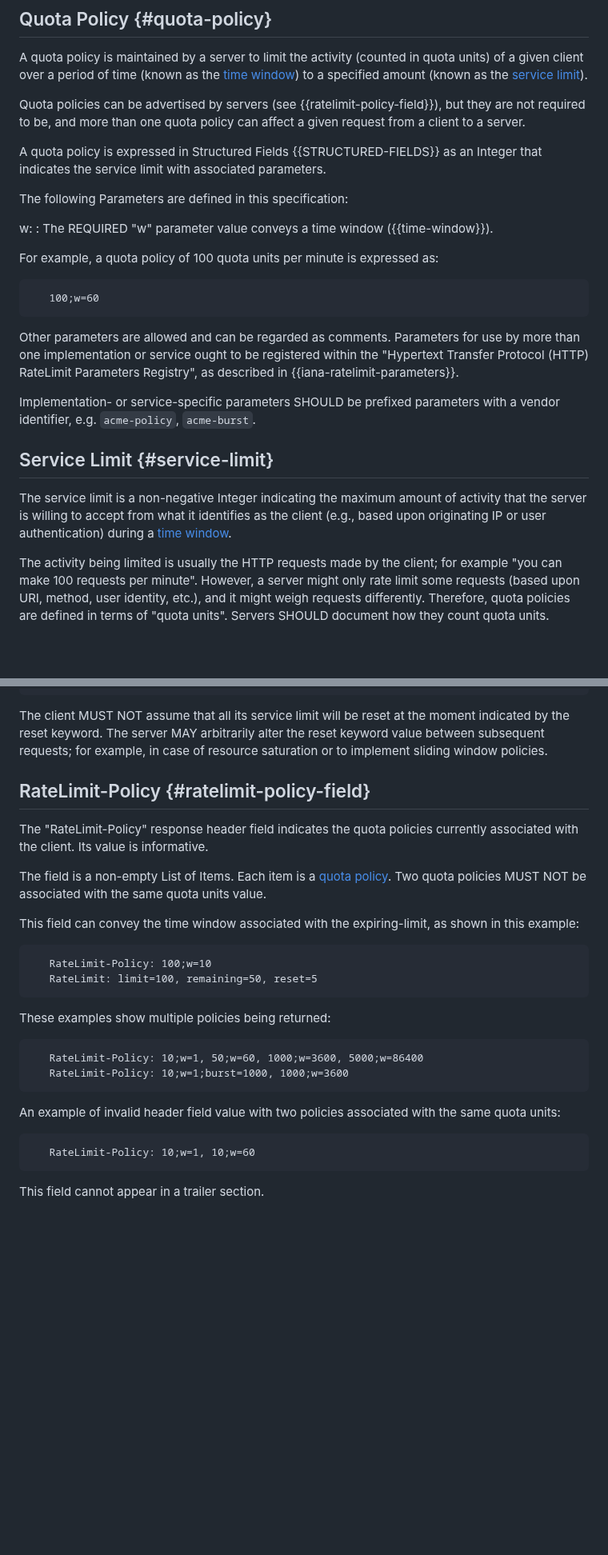
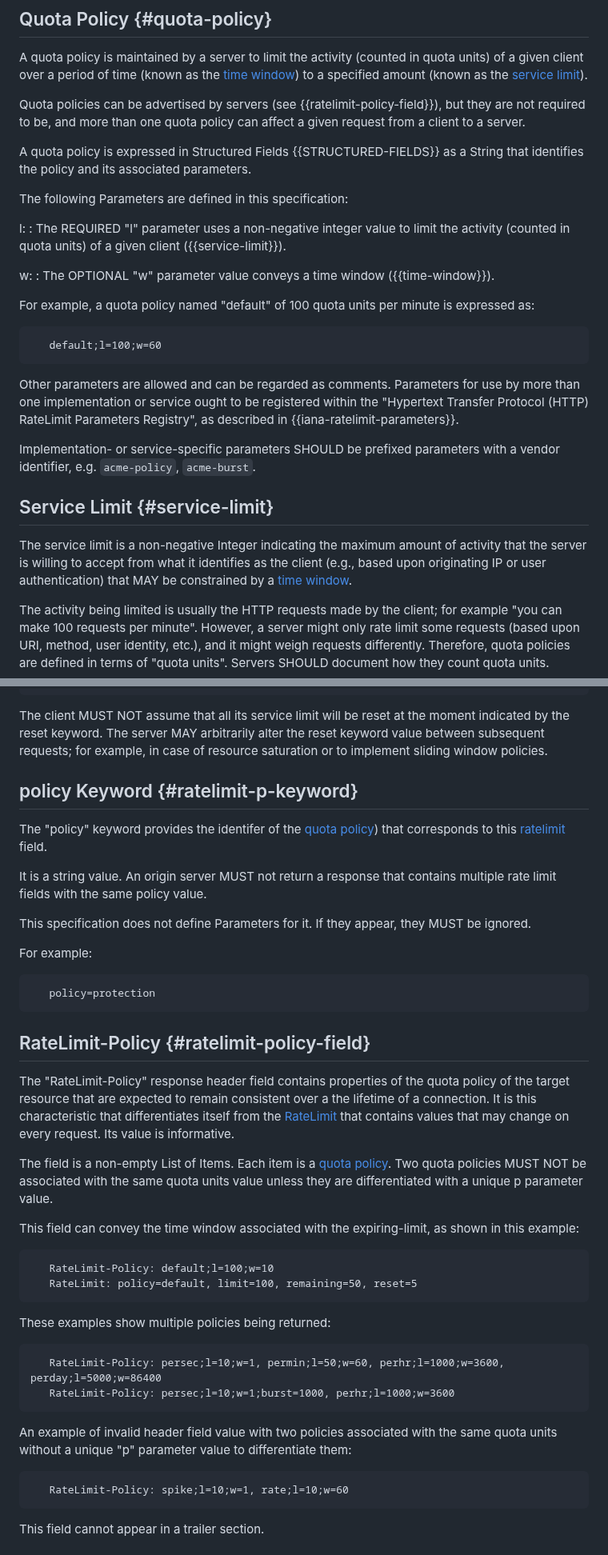
Before and after one commit to ietf-wg-httpapi/ratelimit-headers, a Markdown page: draft-ietf-httpapi-ratelimit-headers.md, 2 parts joined by grey strips. Shown at 80% size. GitHub-like rendering; blank space fills up the shorter version.

```diff
--- a/draft-ietf-httpapi-ratelimit-headers.md
+++ b/draft-ietf-httpapi-ratelimit-headers.md
@@ -141,18 +141,21 @@ A quota policy is maintained by a server to limit the activity (counted in quota
 
 Quota policies can be advertised by servers (see {{ratelimit-policy-field}}), but they are not required to be, and more than one quota policy can affect a given request from a client to a server.
 
-A quota policy is expressed in Structured Fields {{STRUCTURED-FIELDS}} as an Integer that indicates the service limit with associated parameters.
+A quota policy is expressed in Structured Fields {{STRUCTURED-FIELDS}} as a String that identifies the policy and its associated parameters.
 
 The following Parameters are defined in this specification:
 
+  l:
+  :  The REQUIRED "l" parameter uses a non-negative integer value to limit the activity (counted in quota units) of a given client ({{service-limit}}).
+
   w:
-  :  The REQUIRED "w" parameter value conveys
+  :  The OPTIONAL "w" parameter value conveys
      a time window ({{time-window}}).
 
-For example, a quota policy of 100 quota units per minute is expressed as:
+For example, a quota policy named "default" of 100 quota units per minute is expressed as:
 
 ~~~ example
-   100;w=60
+   default;l=100;w=60
 ~~~
 
 Other parameters are allowed and can be regarded as comments. Parameters for use by more than one implementation or service ought to be registered within the "Hypertext Transfer Protocol (HTTP) RateLimit Parameters Registry", as described in {{iana-ratelimit-parameters}}.
@@ -162,7 +165,7 @@ Implementation- or service-specific parameters SHOULD be prefixed parameters wit
 
 ## Service Limit {#service-limit}
 
-The service limit is a non-negative Integer indicating the maximum amount of activity that the server is willing to accept from what it identifies as the client (e.g., based upon originating IP or user authentication) during a [time window](#time-window).
+The service limit is a non-negative Integer indicating the maximum amount of activity that the server is willing to accept from what it identifies as the client (e.g., based upon originating IP or user authentication) that MAY be constrained by a [time window](#time-window).
 
 The activity being limited is usually the HTTP requests made by the client; for example "you can make 100 requests per minute". However, a server might only rate limit some requests (based upon URI, method, user identity, etc.), and it might weigh requests differently. Therefore, quota policies are defined in terms of "quota units". Servers SHOULD document how they count quota units.
 
@@ -282,32 +263,47 @@ For example:
 
 The client MUST NOT assume that all its service limit will be reset at the moment indicated by the reset keyword. The server MAY arbitrarily alter the reset keyword value between subsequent requests; for example, in case of resource saturation or to implement sliding window policies.
 
+## policy Keyword {#ratelimit-p-keyword}
+
+The "policy" keyword provides the identifer of the [quota policy](#quota-policy)) that corresponds to this [ratelimit](#ratelimit-field) field.
+
+It is a string value. An origin server MUST not return a response that contains multiple rate limit fields with the same policy value.
+
+This specification does not define Parameters for it.
+If they appear, they MUST be ignored.
+
+For example:
+
+~~~ example
+   policy=protection
+~~~
+
 
 ## RateLimit-Policy {#ratelimit-policy-field}
 
-The "RateLimit-Policy" response header field indicates the quota policies currently associated with the client. Its value is informative.
+The "RateLimit-Policy" response header field contains properties of the quota policy of the target resource that are expected to remain consistent over a the lifetime of a connection. It is this characteristic that differentiates itself from the [RateLimit](#ratelimit-field) that contains values that may change on every request.  Its value is informative.
 
 The field is a non-empty List of Items. Each item is a [quota policy](#quota-policy).
-Two quota policies MUST NOT be associated with the same quota units value.
+Two quota policies MUST NOT be associated with the same quota units value unless they are differentiated with a unique p parameter value.
 
 This field can convey the time window associated with the expiring-limit, as shown in this example:
 
 ~~~ example
-   RateLimit-Policy: 100;w=10
-   RateLimit: limit=100, remaining=50, reset=5
+   RateLimit-Policy: default;l=100;w=10
+   RateLimit: policy=default, limit=100, remaining=50, reset=5
 ~~~
 
 These examples show multiple policies being returned:
 
 ~~~ example
-   RateLimit-Policy: 10;w=1, 50;w=60, 1000;w=3600, 5000;w=86400
-   RateLimit-Policy: 10;w=1;burst=1000, 1000;w=3600
+   RateLimit-Policy: persec;l=10;w=1, permin;l=50;w=60, perhr;l=1000;w=3600, perday;l=5000;w=86400
+   RateLimit-Policy: persec;l=10;w=1;burst=1000, perhr;l=1000;w=3600
 ~~~
 
-An example of invalid header field value with two policies associated with the same quota units:
+An example of invalid header field value with two policies associated with the same quota units without a unique "p" parameter value to differentiate them:
 
 ~~~ example
-   RateLimit-Policy: 10;w=1, 10;w=60
+   RateLimit-Policy: spike;l=10;w=1, rate;l=10;w=60
 ~~~
 
 This field cannot appear in a trailer section.
```
Also changed, not shown: other parts of draft-ietf-httpapi-ratelimit-headers.md (+52 -72 lines).
